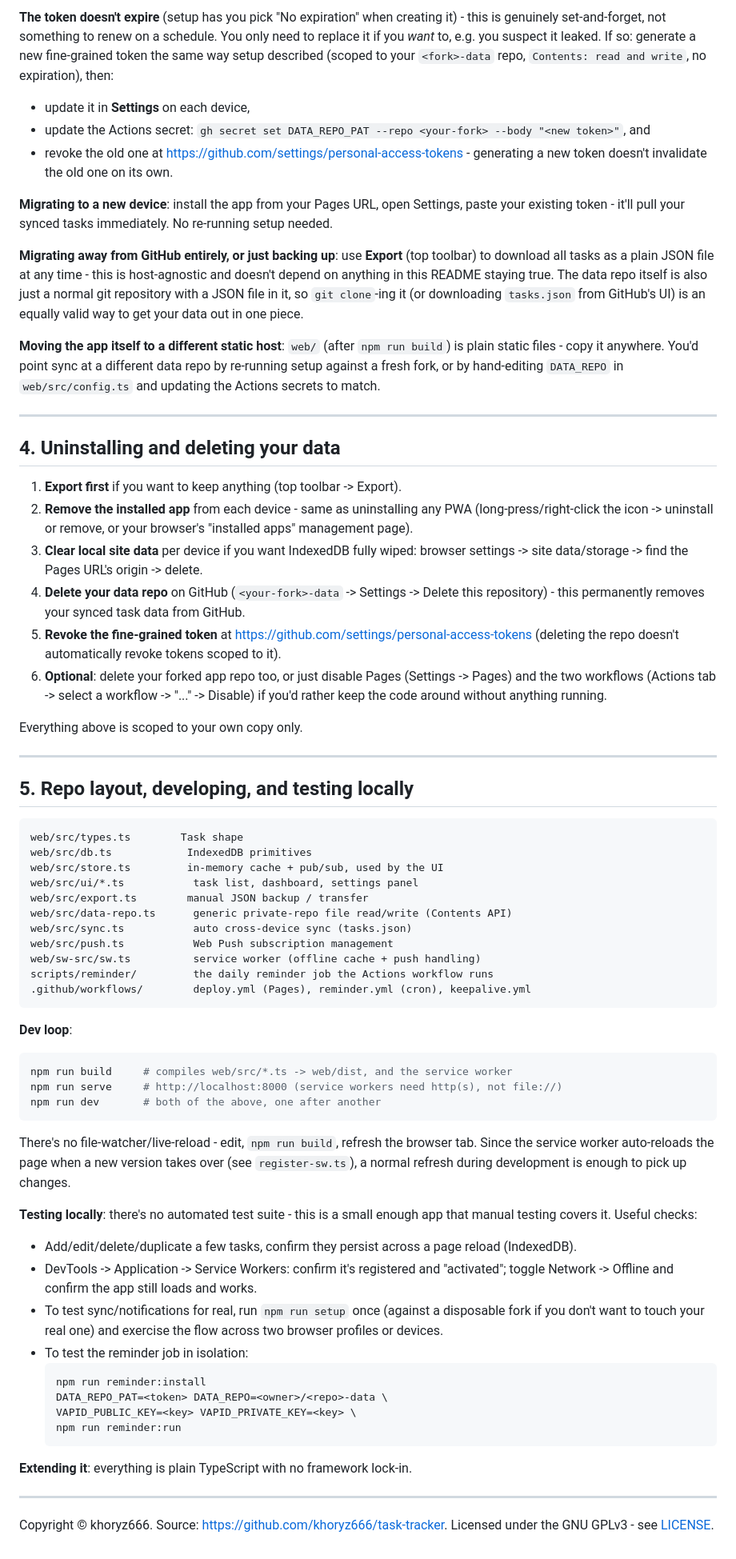
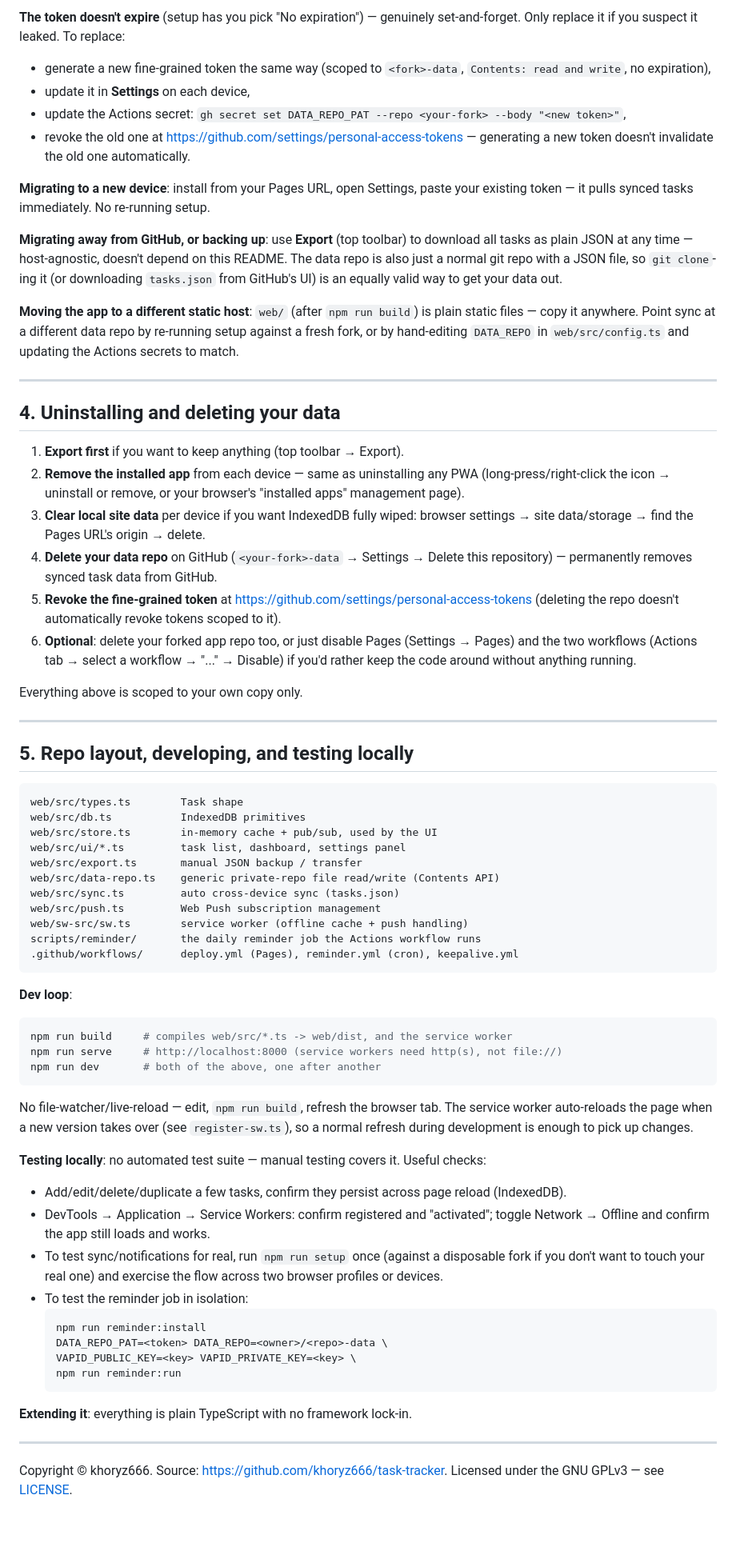
Before and after one commit to khoryz666/task-tracker, a Markdown page: README.md, the part around one of its changes. Shown at 80% size. Drawn GitHub-style; blank space fills up the shorter version.

Commit message:
deepseek: slim README to enhance clarity

````diff
--- a/README.md
+++ b/README.md
@@ -107,52 +60,26 @@ same moment can't silently clobber each other. The merge itself is last-write-wi
 
-**The token doesn't expire** (setup has you pick "No expiration" when
-creating it) - this is genuinely set-and-forget, not something to renew on
-a schedule. You only need to replace it if you *want* to, e.g. you suspect
-it leaked. If so: generate a new fine-grained token the same way setup
-described (scoped to your `<fork>-data` repo, `Contents: read and write`,
-no expiration), then:
+**The token doesn't expire** (setup has you pick "No expiration") — genuinely set-and-forget. Only replace it if you suspect it leaked. To replace:
+- generate a new fine-grained token the same way (scoped to `<fork>-data`, `Contents: read and write`, no expiration),
 - update it in **Settings** on each device,
-- update the Actions secret: `gh secret set DATA_REPO_PAT --repo <your-fork> --body "<new token>"`, and
-- revoke the old one at <https://github.com/settings/personal-access-tokens> - generating a new token doesn't invalidate the old one on its own.
+- update the Actions secret: `gh secret set DATA_REPO_PAT --repo <your-fork> --body "<new token>"`,
+- revoke the old one at <https://github.com/settings/personal-access-tokens> — generating a new token doesn't invalidate the old one automatically.
 
-**Migrating to a new device**: install the app from your Pages URL, open
-Settings, paste your existing token - it'll pull your synced tasks
-immediately. No re-running setup needed.
+**Migrating to a new device**: install from your Pages URL, open Settings, paste your existing token — it pulls synced tasks immediately. No re-running setup.
 
-**Migrating away from GitHub entirely, or just backing up**: use **Export**
-(top toolbar) to download all tasks as a plain JSON file at any time - this
-is host-agnostic and doesn't depend on anything in this README staying
-true. The data repo itself is also just a normal git repository with a
-JSON file in it, so `git clone`-ing it (or downloading `tasks.json` from
-GitHub's UI) is an equally valid way to get your data out in one piece.
+**Migrating away from GitHub, or backing up**: use **Export** (top toolbar) to download all tasks as plain JSON at any time — host-agnostic, doesn't depend on this README. The data repo is also just a normal git repo with a JSON file, so `git clone`-ing it (or downloading `tasks.json` from GitHub's UI) is an equally valid way to get your data out.
 
-**Moving the app itself to a different static host**: `web/` (after
-`npm run build`) is plain static files - copy it anywhere. You'd point
-sync at a different data repo by re-running setup against a fresh fork, or
-by hand-editing `DATA_REPO` in `web/src/config.ts` and updating the
-Actions secrets to match.
+**Moving the app to a different static host**: `web/` (after `npm run build`) is plain static files — copy it anywhere. Point sync at a different data repo by re-running setup against a fresh fork, or by hand-editing `DATA_REPO` in `web/src/config.ts` and updating the Actions secrets to match.
 
 ---
 
 ## 4. Uninstalling and deleting your data
 
-1. **Export first** if you want to keep anything (top toolbar -> Export).
-2. **Remove the installed app** from each device - same as uninstalling
-   any PWA (long-press/right-click the icon -> uninstall or remove, or
-   your browser's "installed apps" management page).
-3. **Clear local site data** per device if you want IndexedDB fully wiped:
-   browser settings -> site data/storage -> find the Pages URL's origin ->
-   delete.
-4. **Delete your data repo** on GitHub (`<your-fork>-data` -> Settings ->
-   Delete this repository) - this permanently removes your synced task
-   data from GitHub.
-5. **Revoke the fine-grained token** at
-   <https://github.com/settings/personal-access-tokens> (deleting the repo
-   doesn't automatically revoke tokens scoped to it).
-6. **Optional**: delete your forked app repo too, or just disable Pages
-   (Settings -> Pages) and the two workflows (Actions tab -> select a
-   workflow -> "..." -> Disable) if you'd rather keep the code around
-   without anything running.
+1. **Export first** if you want to keep anything (top toolbar → Export).
+2. **Remove the installed app** from each device — same as uninstalling any PWA (long-press/right-click the icon → uninstall or remove, or your browser's "installed apps" management page).
+3. **Clear local site data** per device if you want IndexedDB fully wiped: browser settings → site data/storage → find the Pages URL's origin → delete.
+4. **Delete your data repo** on GitHub (`<your-fork>-data` → Settings → Delete this repository) — permanently removes synced task data from GitHub.
+5. **Revoke the fine-grained token** at <https://github.com/settings/personal-access-tokens> (deleting the repo doesn't automatically revoke tokens scoped to it).
+6. **Optional**: delete your forked app repo too, or just disable Pages (Settings → Pages) and the two workflows (Actions tab → select a workflow → "..." → Disable) if you'd rather keep the code around without anything running.
 
 Everything above is scoped to your own copy only.
 
@@ -162,16 +89,16 @@ Everything above is scoped to your own copy only.
 
 ```
 web/src/types.ts        Task shape
-web/src/db.ts            IndexedDB primitives
-web/src/store.ts         in-memory cache + pub/sub, used by the UI
-web/src/ui/*.ts           task list, dashboard, settings panel
-web/src/export.ts        manual JSON backup / transfer
-web/src/data-repo.ts      generic private-repo file read/write (Contents API)
-web/src/sync.ts           auto cross-device sync (tasks.json)
-web/src/push.ts           Web Push subscription management
-web/sw-src/sw.ts          service worker (offline cache + push handling)
-scripts/reminder/         the daily reminder job the Actions workflow runs
-.github/workflows/        deploy.yml (Pages), reminder.yml (cron), keepalive.yml
+web/src/db.ts           IndexedDB primitives
+web/src/store.ts        in-memory cache + pub/sub, used by the UI
+web/src/ui/*.ts         task list, dashboard, settings panel
+web/src/export.ts       manual JSON backup / transfer
+web/src/data-repo.ts    generic private-repo file read/write (Contents API)
+web/src/sync.ts         auto cross-device sync (tasks.json)
+web/src/push.ts         Web Push subscription management
+web/sw-src/sw.ts        service worker (offline cache + push handling)
+scripts/reminder/       the daily reminder job the Actions workflow runs
+.github/workflows/      deploy.yml (Pages), reminder.yml (cron), keepalive.yml
 ```
 
 **Dev loop**:
@@ -182,21 +109,12 @@ npm run serve     # http://localhost:8000 (service workers need http(s), not fil
 npm run dev       # both of the above, one after another
 ```
 
-There's no file-watcher/live-reload - edit, `npm run build`, refresh the
-browser tab. Since the service worker auto-reloads the page when a new
-version takes over (see `register-sw.ts`), a normal refresh during
-development is enough to pick up changes.
+No file-watcher/live-reload — edit, `npm run build`, refresh the browser tab. The service worker auto-reloads the page when a new version takes over (see `register-sw.ts`), so a normal refresh during development is enough to pick up changes.
 
-**Testing locally**: there's no automated test suite - this is a small
-enough app that manual testing covers it. Useful checks:
-- Add/edit/delete/duplicate a few tasks, confirm they persist across a
-  page reload (IndexedDB).
-- DevTools -> Application -> Service Workers: confirm it's registered and
-  "activated"; toggle Network -> Offline and confirm the app still loads
-  and works.
-- To test sync/notifications for real, run `npm run setup` once (against a
-  disposable fork if you don't want to touch your real one) and exercise
-  the flow across two browser profiles or devices.
+**Testing locally**: no automated test suite — manual testing covers it. Useful checks:
+- Add/edit/delete/duplicate a few tasks, confirm they persist across page reload (IndexedDB).
+- DevTools → Application → Service Workers: confirm registered and "activated"; toggle Network → Offline and confirm the app still loads and works.
+- To test sync/notifications for real, run `npm run setup` once (against a disposable fork if you don't want to touch your real one) and exercise the flow across two browser profiles or devices.
 - To test the reminder job in isolation:
   ```sh
   npm run reminder:install
@@ -210,4 +128,4 @@ enough app that manual testing covers it. Useful checks:
 ---
 
 Copyright © khoryz666. Source: <https://github.com/khoryz666/task-tracker>.
-Licensed under the GNU GPLv3 - see [LICENSE](LICENSE).
+Licensed under the GNU GPLv3 — see [LICENSE](LICENSE).
````
Also changed, not shown: other parts of README.md (+27 -74 lines).
